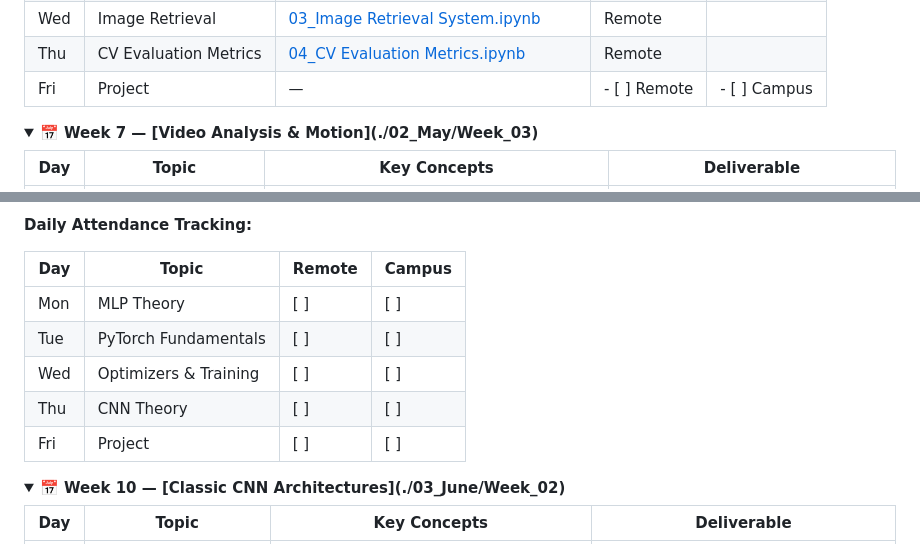
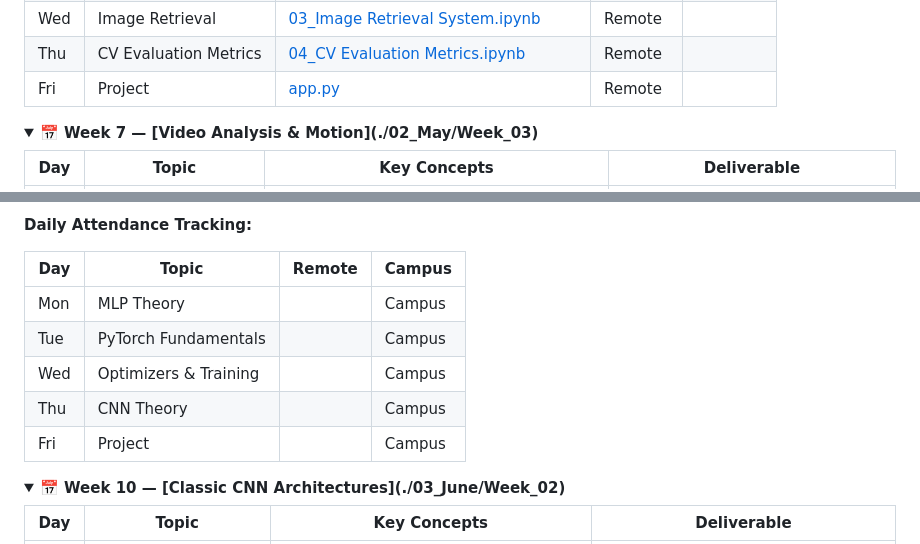
Before and after one commit to FahimShah651/CV_Practice, a Markdown page: README.md, 2 parts joined by grey strips. Rendered like a GitHub page; folded sections open.

```diff
--- a/README.md
+++ b/README.md
@@ -372,7 +372,7 @@ seaborn>=0.13
 | Tue | BoVW from Scratch     | [02_BoVW from Scratch.ipynb](https://github.com/FahimShah651/CV_Practice/blob/main/02_May/Week_02/02_BoVW%20from%20Scratch.ipynb)                       | Remote       |              |
 | Wed | Image Retrieval       | [03_Image Retrieval System.ipynb](https://github.com/FahimShah651/CV_Practice/blob/main/02_May/Week_02/03_Image%20Retrieval%20System.ipynb)             | Remote       |              |
 | Thu | CV Evaluation Metrics | [04_CV Evaluation Metrics.ipynb](./02_May/Week_02/04_CV%20Evaluation%20Metrics.ipynb)                                                                          | Remote       |              |
-| Fri | Project               | —                                                                                                                                                          | - [ ] Remote | - [ ] Campus |
+| Fri | Project               | [app.py](./02_May/Week_02)                                                                                                                                                          | Remote |  |
 
 </details>
 
@@ -443,11 +443,11 @@ seaborn>=0.13
 
 | Day | Topic                 | Remote | Campus |
 | --- | --------------------- | ------ | ------ |
-| Mon | MLP Theory            | [ ]    | [ ]    |
-| Tue | PyTorch Fundamentals  | [ ]    | [ ]    |
-| Wed | Optimizers & Training | [ ]    | [ ]    |
-| Thu | CNN Theory            | [ ]    | [ ]    |
-| Fri | Project               | [ ]    | [ ]    |
+| Mon | MLP Theory            |     | Campus    |
+| Tue | PyTorch Fundamentals  |    | Campus  |
+| Wed | Optimizers & Training |    | Campus   |
+| Thu | CNN Theory            |   | Campus  |
+| Fri | Project               |    | Campus   |
 
 </details>
 
```
